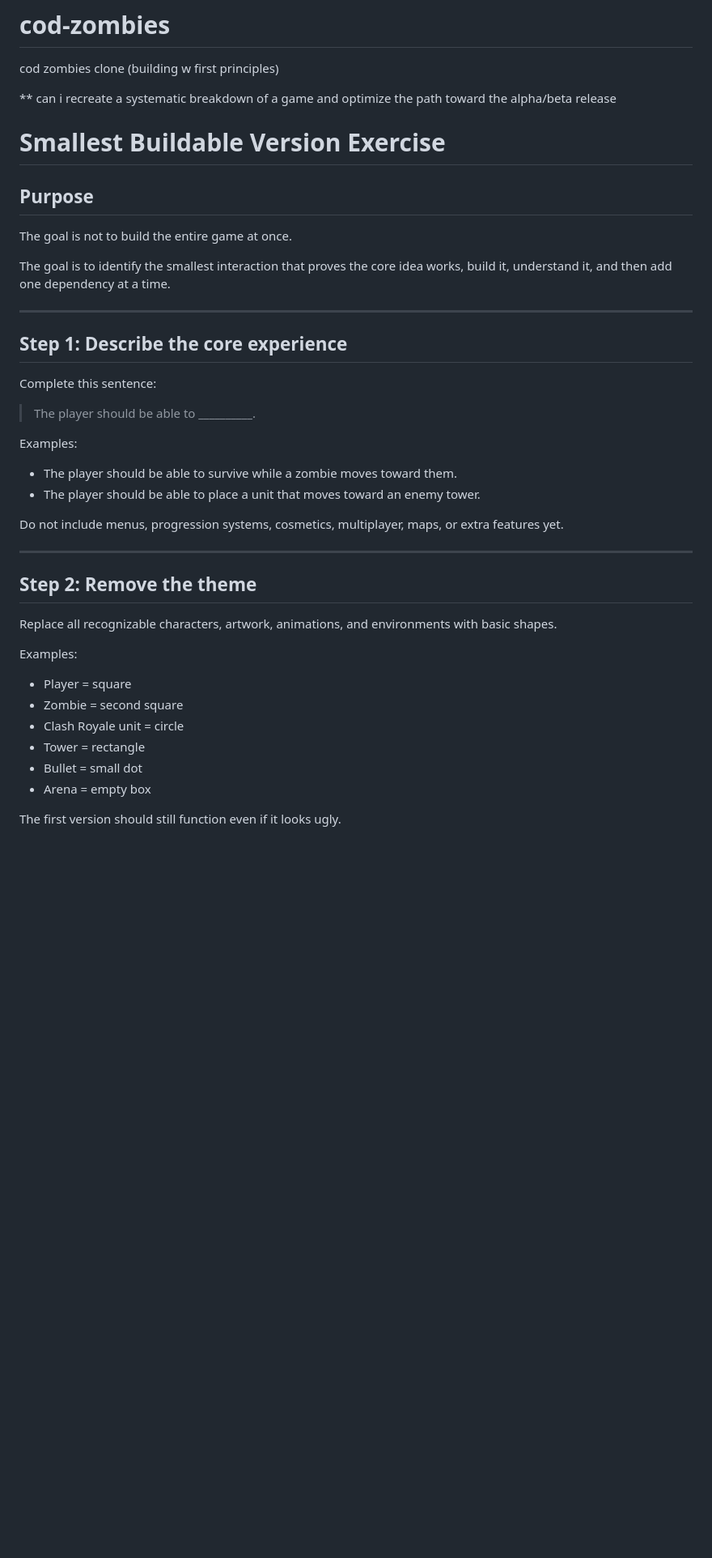
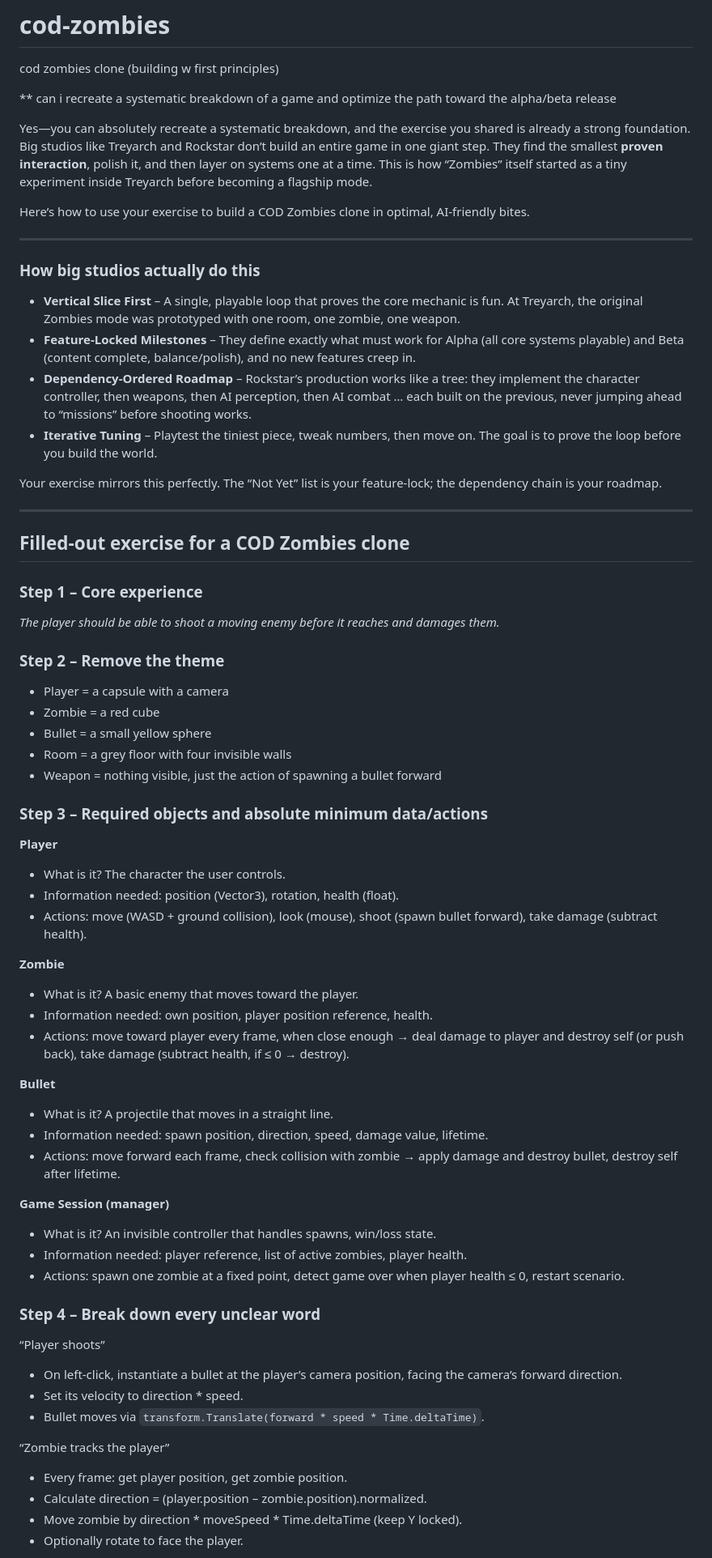
Before and after one commit to isaiahcampusano/cod-zombies, a Markdown page: README.md, the part around one of its changes. Shown at 81% size. Drawn GitHub-style; blank space fills up the shorter version.

Commit message:
Revise README for COD Zombies clone development guide
Refactor README to provide a structured approach for building a COD Zombies clone, emphasizing systematic breakdown and iterative development.

```diff
--- a/README.md
+++ b/README.md
@@ -3,42 +3,66 @@ cod zombies clone (building w first principles)
 
 ** can i recreate a systematic breakdown of a game and optimize the path toward the alpha/beta release
 
-# Smallest Buildable Version Exercise
+Yes—you can absolutely recreate a systematic breakdown, and the exercise you shared is already a strong foundation. Big studios like Treyarch and Rockstar don’t build an entire game in one giant step. They find the smallest **proven interaction**, polish it, and then layer on systems one at a time. This is how “Zombies” itself started as a tiny experiment inside Treyarch before becoming a flagship mode.
 
-## Purpose
-
-The goal is not to build the entire game at once.
-
-The goal is to identify the smallest interaction that proves the core idea works, build it, understand it, and then add one dependency at a time.
+Here’s how to use your exercise to build a COD Zombies clone in optimal, AI‑friendly bites.
 
 ---
 
-## Step 1: Describe the core experience
+### How big studios actually do this
+- **Vertical Slice First** – A single, playable loop that proves the core mechanic is fun. At Treyarch, the original Zombies mode was prototyped with one room, one zombie, one weapon.
+- **Feature‑Locked Milestones** – They define exactly what must work for Alpha (all core systems playable) and Beta (content complete, balance/polish), and no new features creep in.
+- **Dependency‑Ordered Roadmap** – Rockstar’s production works like a tree: they implement the character controller, then weapons, then AI perception, then AI combat … each built on the previous, never jumping ahead to “missions” before shooting works.
+- **Iterative Tuning** – Playtest the tiniest piece, tweak numbers, then move on. The goal is to prove the loop before you build the world.
 
-Complete this sentence:
-
-> The player should be able to __________.
-
-Examples:
-
-* The player should be able to survive while a zombie moves toward them.
-* The player should be able to place a unit that moves toward an enemy tower.
-
-Do not include menus, progression systems, cosmetics, multiplayer, maps, or extra features yet.
+Your exercise mirrors this perfectly. The “Not Yet” list is your feature‑lock; the dependency chain is your roadmap.
 
 ---
 
-## Step 2: Remove the theme
+## Filled‑out exercise for a COD Zombies clone
 
-Replace all recognizable characters, artwork, animations, and environments with basic shapes.
+### Step 1 – Core experience
+*The player should be able to shoot a moving enemy before it reaches and damages them.*
 
-Examples:
+### Step 2 – Remove the theme
+- Player = a capsule with a camera
+- Zombie = a red cube
+- Bullet = a small yellow sphere
+- Room = a grey floor with four invisible walls
+- Weapon = nothing visible, just the action of spawning a bullet forward
 
-* Player = square
-* Zombie = second square
-* Clash Royale unit = circle
-* Tower = rectangle
-* Bullet = small dot
-* Arena = empty box
+### Step 3 – Required objects and absolute minimum data/actions
 
-The first version should still function even if it looks ugly.
+**Player**
+- What is it? The character the user controls.
+- Information needed: position (Vector3), rotation, health (float).
+- Actions: move (WASD + ground collision), look (mouse), shoot (spawn bullet forward), take damage (subtract health).
+
+**Zombie**
+- What is it? A basic enemy that moves toward the player.
+- Information needed: own position, player position reference, health.
+- Actions: move toward player every frame, when close enough → deal damage to player and destroy self (or push back), take damage (subtract health, if ≤ 0 → destroy).
+
+**Bullet**
+- What is it? A projectile that moves in a straight line.
+- Information needed: spawn position, direction, speed, damage value, lifetime.
+- Actions: move forward each frame, check collision with zombie → apply damage and destroy bullet, destroy self after lifetime.
+
+**Game Session (manager)**
+- What is it? An invisible controller that handles spawns, win/loss state.
+- Information needed: player reference, list of active zombies, player health.
+- Actions: spawn one zombie at a fixed point, detect game over when player health ≤ 0, restart scenario.
+
+### Step 4 – Break down every unclear word
+
+“Player shoots”
+- On left‑click, instantiate a bullet at the player’s camera position, facing the camera’s forward direction.
+- Set its velocity to direction * speed.
+- Bullet moves via `transform.Translate(forward * speed * Time.deltaTime)`.
+
+“Zombie tracks the player”
+- Every frame: get player position, get zombie position.
+- Calculate direction = (player.position – zombie.position).normalized.
+- Move zombie by direction * moveSpeed * Time.deltaTime (keep Y locked).
+- Optionally rotate to face the player.
+
```
Also changed, not shown: other parts of README.md (+55 -170 lines).
